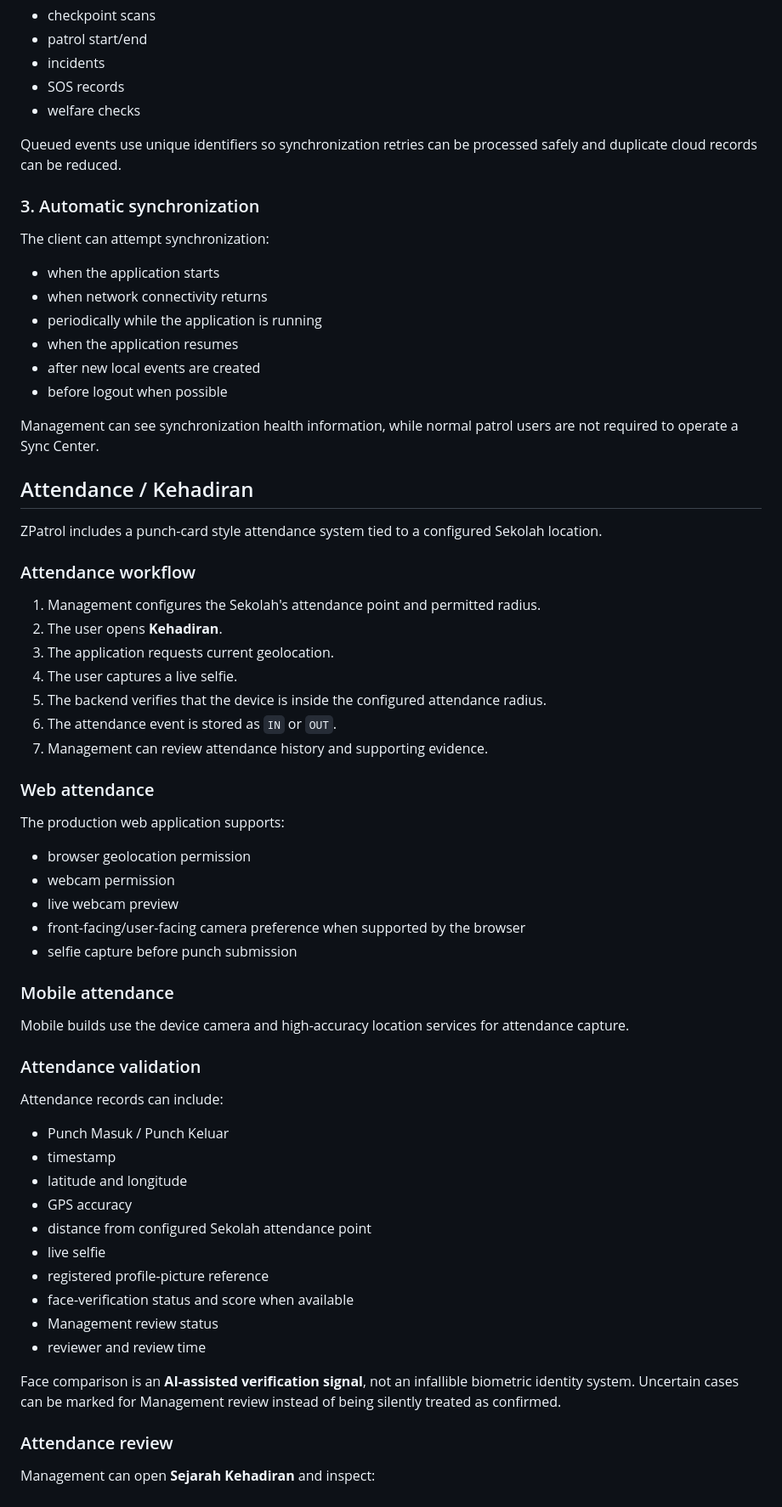
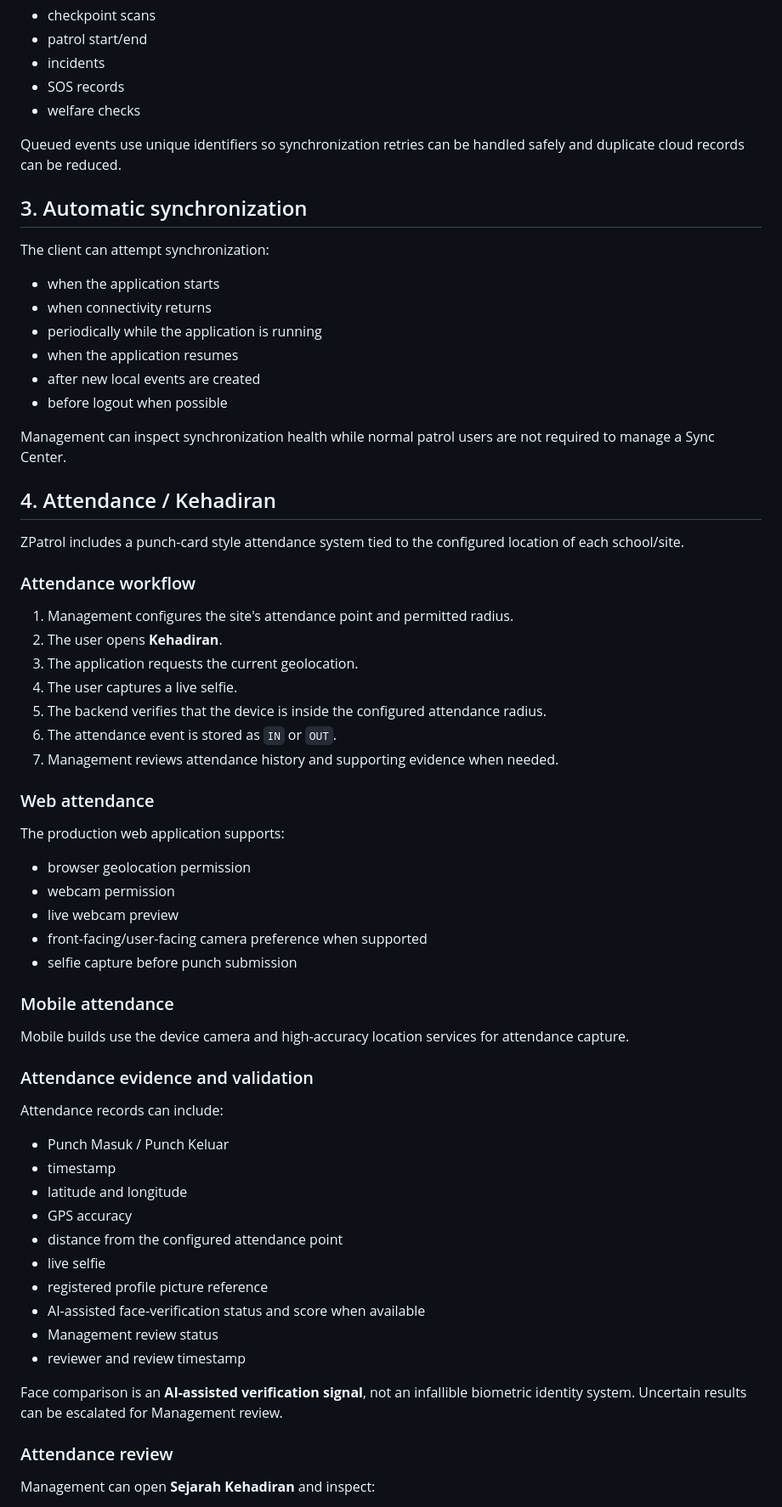
Before and after one commit to farshoffs/rimbakawal, a Markdown page: README.md, the part around one of its changes. Shown at 85% size. GitHub-like rendering.

```diff
--- a/README.md
+++ b/README.md
@@ -85,34 +135,34 @@ Examples of local-first events include:
 - SOS records
 - welfare checks
 
-Queued events use unique identifiers so synchronization retries can be processed safely and duplicate cloud records can be reduced.
+Queued events use unique identifiers so synchronization retries can be handled safely and duplicate cloud records can be reduced.
 
-### 3. Automatic synchronization
+## 3. Automatic synchronization
 
 The client can attempt synchronization:
 
 - when the application starts
-- when network connectivity returns
+- when connectivity returns
 - periodically while the application is running
 - when the application resumes
 - after new local events are created
 - before logout when possible
 
-Management can see synchronization health information, while normal patrol users are not required to operate a Sync Center.
+Management can inspect synchronization health while normal patrol users are not required to manage a Sync Center.
 
-## Attendance / Kehadiran
+## 4. Attendance / Kehadiran
 
-ZPatrol includes a punch-card style attendance system tied to a configured Sekolah location.
+ZPatrol includes a punch-card style attendance system tied to the configured location of each school/site.
 
 ### Attendance workflow
 
-1. Management configures the Sekolah's attendance point and permitted radius.
+1. Management configures the site's attendance point and permitted radius.
 2. The user opens **Kehadiran**.
-3. The application requests current geolocation.
+3. The application requests the current geolocation.
 4. The user captures a live selfie.
 5. The backend verifies that the device is inside the configured attendance radius.
 6. The attendance event is stored as `IN` or `OUT`.
-7. Management can review attendance history and supporting evidence.
+7. Management reviews attendance history and supporting evidence when needed.
 
 ### Web attendance
 
@@ -121,14 +171,14 @@ The production web application supports:
 - browser geolocation permission
 - webcam permission
 - live webcam preview
-- front-facing/user-facing camera preference when supported by the browser
+- front-facing/user-facing camera preference when supported
 - selfie capture before punch submission
 
 ### Mobile attendance
 
 Mobile builds use the device camera and high-accuracy location services for attendance capture.
 
-### Attendance validation
+### Attendance evidence and validation
 
 Attendance records can include:
 
@@ -136,14 +186,14 @@ Attendance records can include:
 - timestamp
 - latitude and longitude
 - GPS accuracy
-- distance from configured Sekolah attendance point
+- distance from the configured attendance point
 - live selfie
-- registered profile-picture reference
-- face-verification status and score when available
+- registered profile picture reference
+- AI-assisted face-verification status and score when available
 - Management review status
-- reviewer and review time
+- reviewer and review timestamp
 
-Face comparison is an **AI-assisted verification signal**, not an infallible biometric identity system. Uncertain cases can be marked for Management review instead of being silently treated as confirmed.
+Face comparison is an **AI-assisted verification signal**, not an infallible biometric identity system. Uncertain results can be escalated for Management review.
 
 ### Attendance review
 
```
Also changed, not shown: other parts of README.md (+150 -95 lines).
